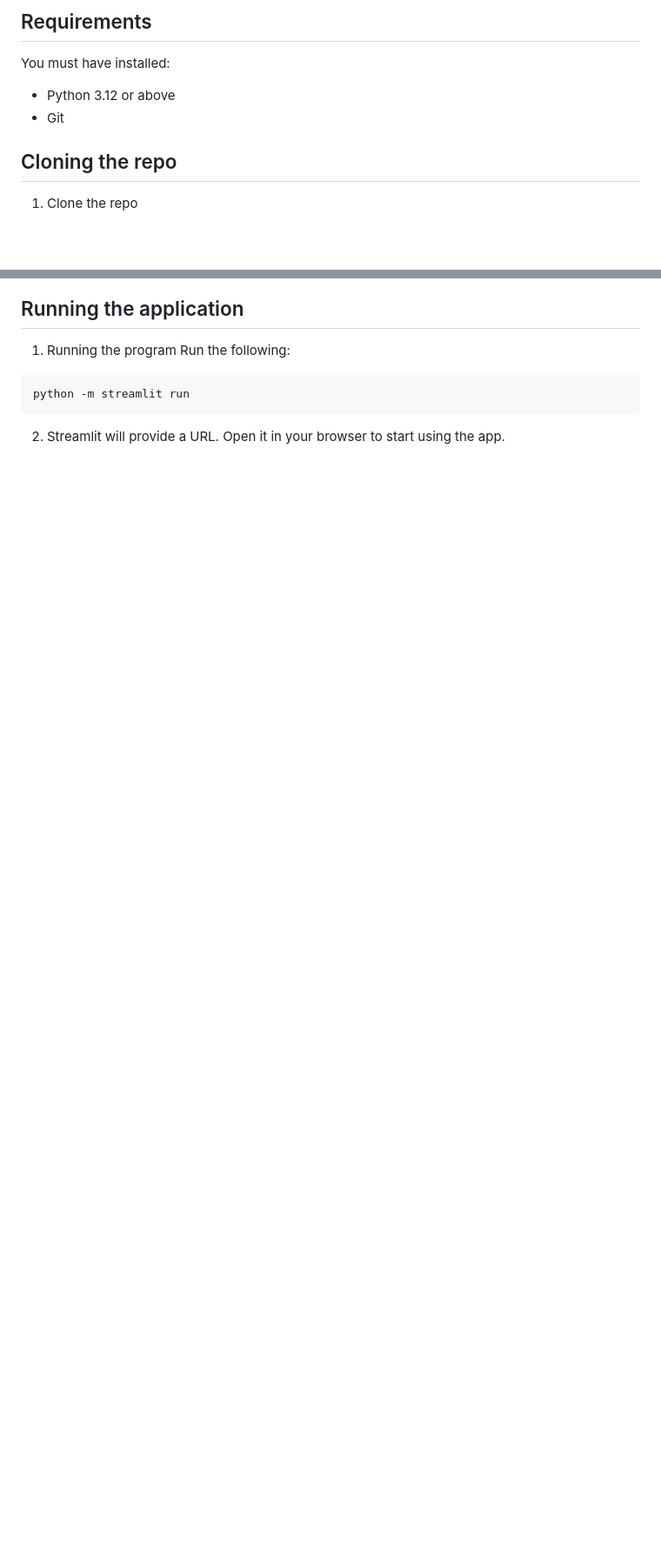
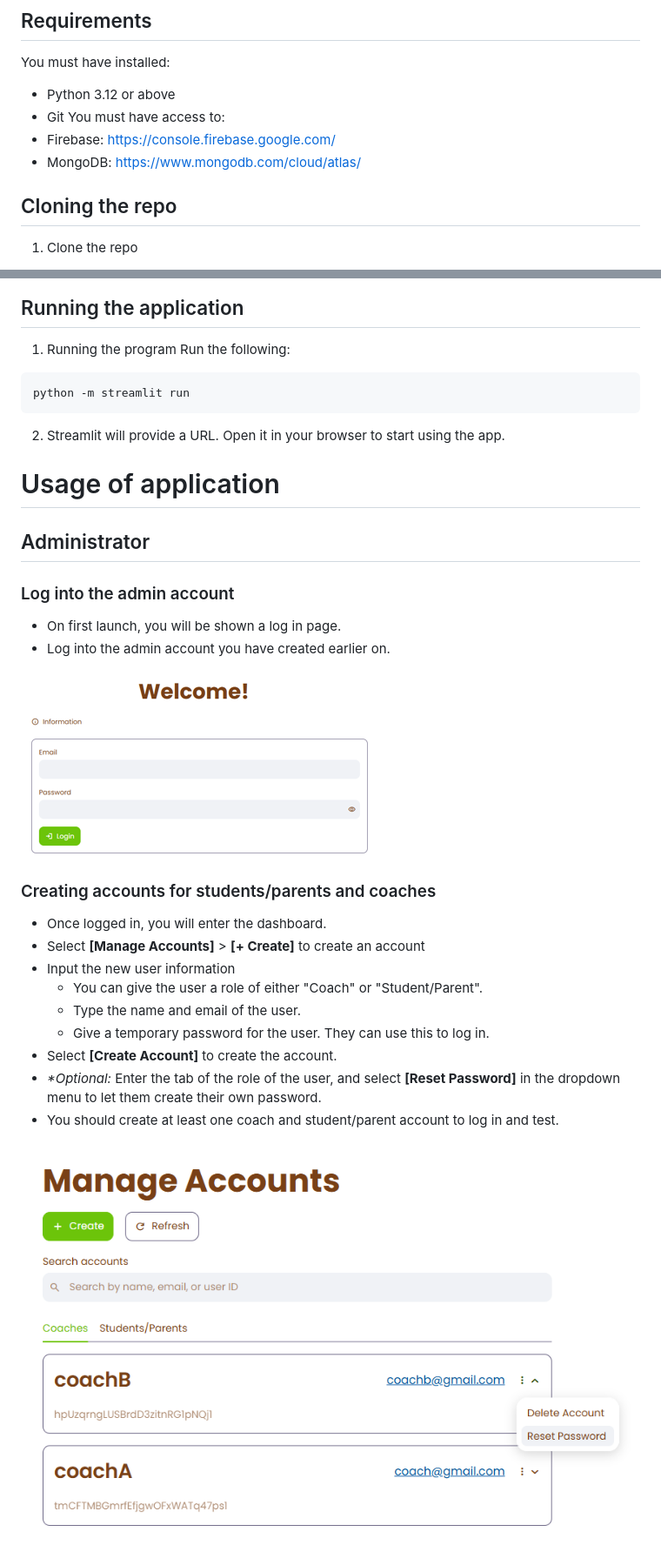
Before and after one commit to Eth4nplays/StudentMgmtSystem, a Markdown page: README.md, 2 parts joined by grey strips. Shown at 87% size. Drawn GitHub-style; pictures changed too: readme_assets/login-page.png (added), readme_assets/manageaccounts-page.png (added); blank space fills up the shorter version.

Commit message:
update README with Firebase and MongoDB access details; add new images for announcements, classes, login, manage accounts, and RTDB instructions

````diff
--- a/README.md
+++ b/README.md
@@ -17,6 +17,9 @@ A web application for managing after-school activities with different user roles
 You must have installed:
 - Python 3.12 or above
 - Git
+You must have access to:
+- Firebase: https://console.firebase.google.com/
+- MongoDB: https://www.mongodb.com/cloud/atlas/
 
 ## Cloning the repo
 1) Clone the repo
@@ -120,3 +117,26 @@ Run the following:
 python -m streamlit run
 ```
 2) Streamlit will provide a URL. Open it in your browser to start using the app.
+
+# Usage of application
+
+## Administrator
+
+### Log into the admin account
+   - On first launch, you will be shown a log in page.
+   - Log into the admin account you have created earlier on.
+
+   ![Login page](readme_assets/login-page.png)
+### Creating accounts for students/parents and coaches
+   - Once logged in, you will enter the dashboard.
+   - Select **[Manage Accounts]** > **[+ Create]** to create an account
+   - Input the new user information
+      - You can give the user a role of either "Coach" or "Student/Parent".
+      - Type the name and email of the user.
+      - Give a temporary password for the user. They can use this to log in.
+   - Select **[Create Account]** to create the account.
+   - *\*Optional:* Enter the tab of the role of the user, and select **[Reset Password]** in the dropdown menu to let them create their own password.
+   - You should create at least one coach and student/parent account to log in and test.
+
+   ![Manage acccounts page](readme_assets/manageaccounts-page.png)
+
````
Also changed, not shown: other parts of README.md (+62 -7 lines), readme_assets/announcements-page.png (added), readme_assets/classesadmin-page.png (added), readme_assets/rtdb-instruction.png (renamed from rtdb-instruction.png).
